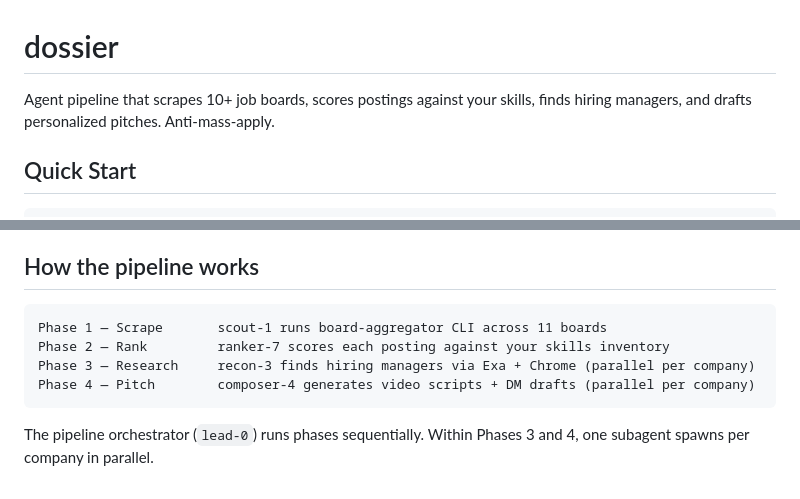
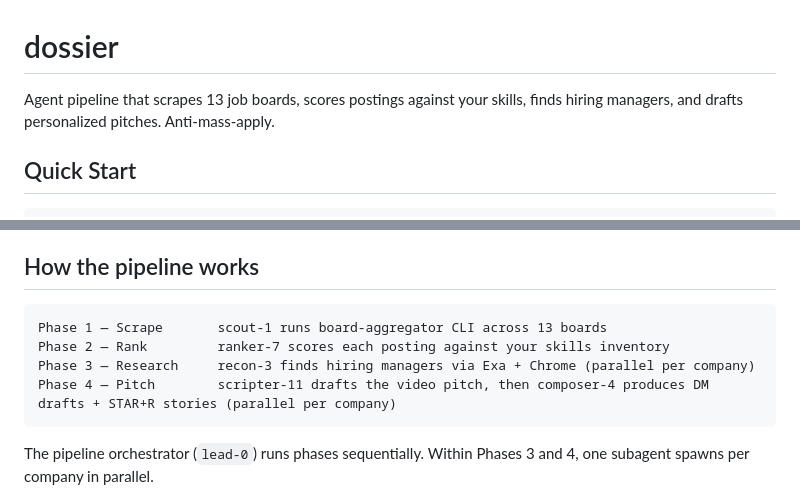
Before and after one commit to 0xquinto/agent-job-research, a Markdown page: README.md, 2 parts joined by grey strips. Rendered like a GitHub page.

Commit message:
docs(readme): refresh board count to 13 and split Phase 4 between scripter-11 and composer-4
Co-Authored-By: Claude Opus 4.7 (1M context) <noreply@anthropic.com>

````diff
--- a/README.md
+++ b/README.md
@@ -1,6 +1,6 @@
 # dossier
 
-Agent pipeline that scrapes 10+ job boards, scores postings against your skills, finds hiring managers, and drafts personalized pitches. Anti-mass-apply.
+Agent pipeline that scrapes 13 job boards, scores postings against your skills, finds hiring managers, and drafts personalized pitches. Anti-mass-apply.
 
 ## Quick Start
 
@@ -22,10 +22,10 @@ That's it. On first run, `lead-0` detects missing setup and walks you through ev
 ## How the pipeline works
 
 ```
-Phase 1 — Scrape       scout-1 runs board-aggregator CLI across 11 boards
+Phase 1 — Scrape       scout-1 runs board-aggregator CLI across 13 boards
 Phase 2 — Rank         ranker-7 scores each posting against your skills inventory
 Phase 3 — Research     recon-3 finds hiring managers via Exa + Chrome (parallel per company)
-Phase 4 — Pitch        composer-4 generates video scripts + DM drafts (parallel per company)
+Phase 4 — Pitch        scripter-11 drafts the video pitch, then composer-4 produces DM drafts + STAR+R stories (parallel per company)
 ```
 
 The pipeline orchestrator (`lead-0`) runs phases sequentially. Within Phases 3 and 4, one subagent spawns per company in parallel.
````
Also changed, not shown: other parts of README.md (+4 -2 lines).
